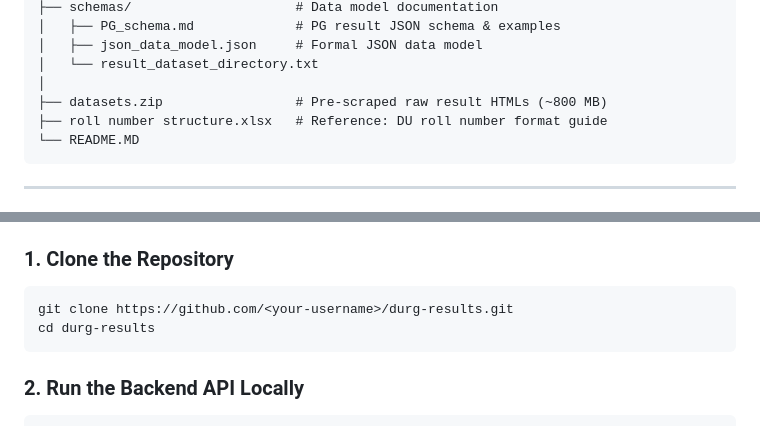
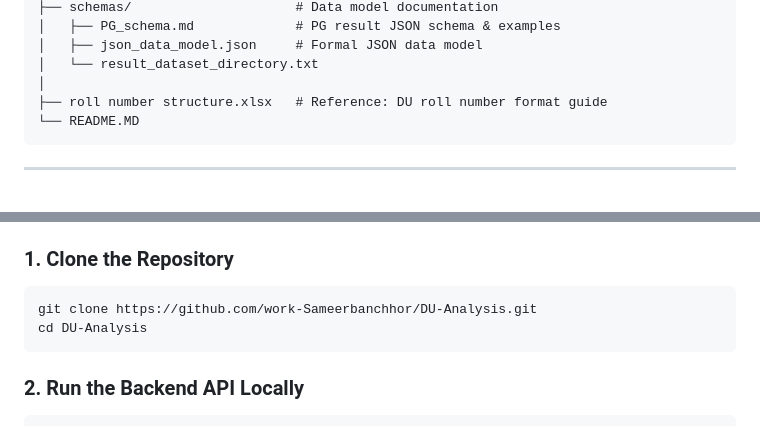
Before and after one commit to work-Sameerbanchhor/DU-Analysis, a Markdown page: README.MD, 2 parts joined by grey strips. Drawn GitHub-style.

Commit message:
md fixed

````diff
--- a/README.MD
+++ b/README.MD
@@ -71,7 +71,6 @@ durg results/
 │   ├── json_data_model.json     # Formal JSON data model
 │   └── result_dataset_directory.txt
 │
-├── datasets.zip                 # Pre-scraped raw result HTMLs (~800 MB)
 ├── roll number structure.xlsx   # Reference: DU roll number format guide
 └── README.MD
 ```
@@ -89,8 +88,8 @@ durg results/
 ### 1. Clone the Repository
 
 ```bash
-git clone https://github.com/<your-username>/durg-results.git
-cd durg-results
+git clone https://github.com/work-Sameerbanchhor/DU-Analysis.git
+cd DU-Analysis
 ```
 
 ### 2. Run the Backend API Locally
````
